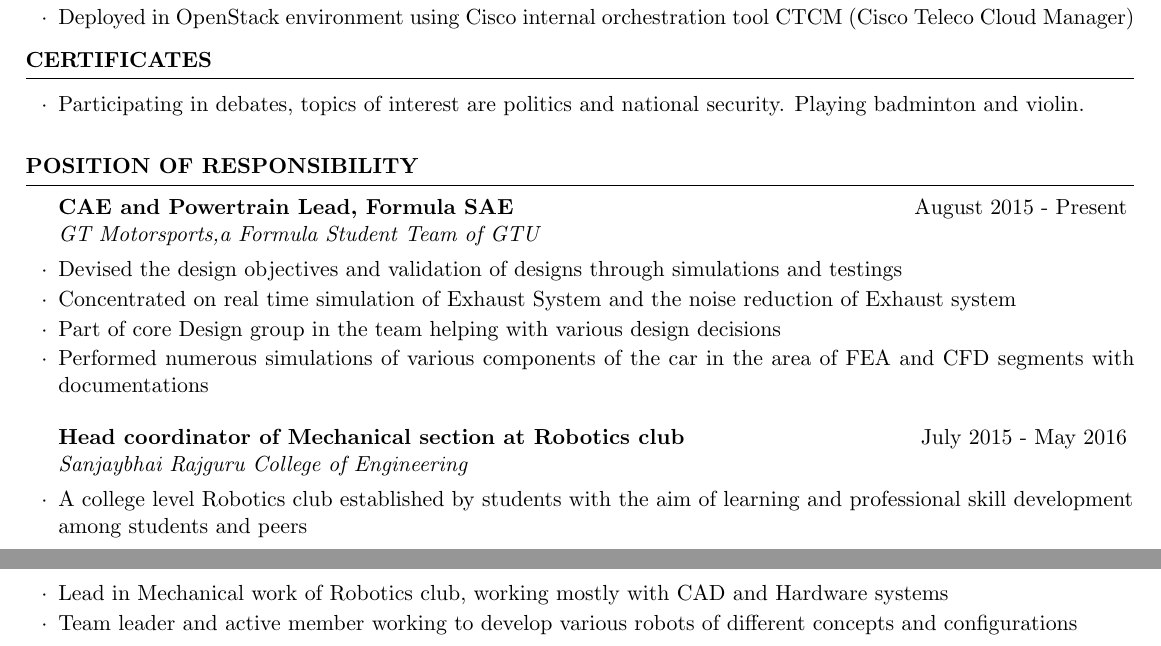
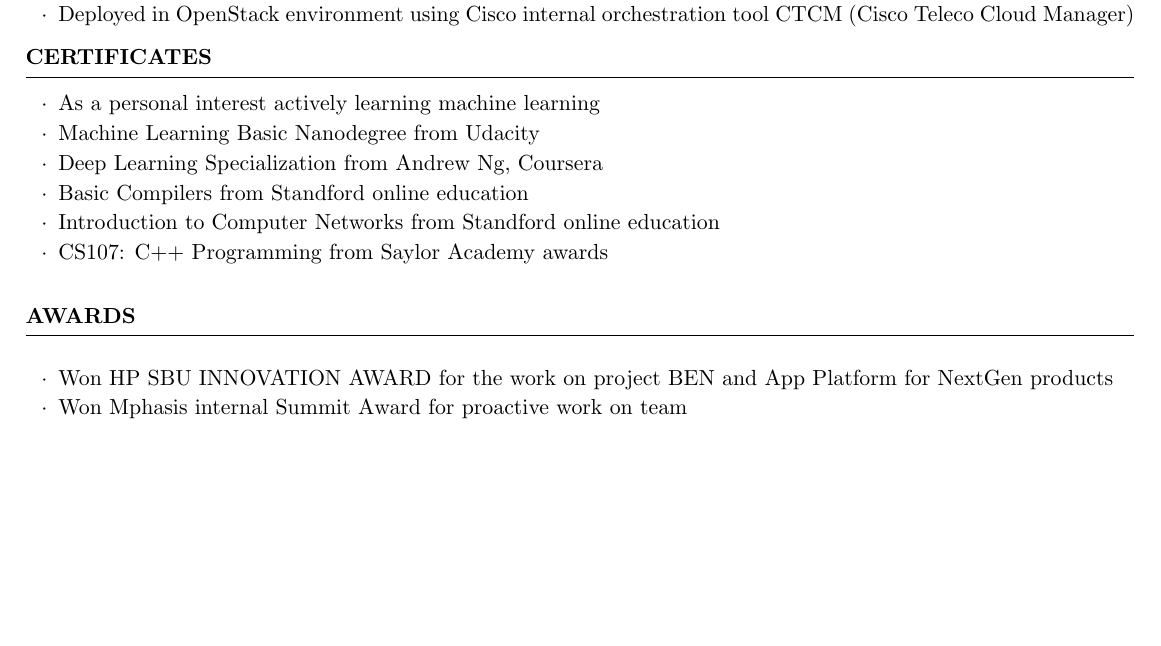
Before and after one commit to jjlogu/resume, a LaTeX CV (cv_4.tex): two parts of pages 2 and 3 of 3 before the commit and part of page 2 of 2 after it, the two joined at a grey line, cut so that both start at the same text, the shorter picture padded with empty space. Compiled offline with pdfLaTeX.

Commit message:
inprgress

```diff
--- a/cv_4.tex
+++ b/cv_4.tex
@@ -260,13 +260,15 @@
 
 \vspace{-8pt}
 
-\item Participating in debates, topics of interest are politics and national security. Playing badminton and violin.
-
+\item As a personal interest actively learning machine learning
+\item Machine Learning Basic Nanodegree from Udacity
+\item Deep Learning Specialization from Andrew Ng, Coursera
+\item Basic Compilers from Standford online education
+\item Introduction to Computer Networks from Standford online education
+\item CS107: C++ Programming from Saylor Academy awards
 \end{rSubsection}
 
 
-% {\textbf{Development Languages:} Java, C, C++, Python, Shell Scripting }  \\
-% {\textbf{UI Skills:} HTML, JavaScript and CSS }
 \end{rSection}
 
 %--------------------------------------------------------------------------------------
@@ -275,21 +277,11 @@
  % POSITION OF RESPONSIBILITY
  %-----------------------------------------------------------------------------
 
-\begin{rSection}{POSITION OF RESPONSIBILITY}
+\begin{rSection}{AWARDS}
 
-\begin{rSubsection}{CAE and Powertrain Lead, Formula SAE}{August 2015 - Present}{GT Motorsports,a Formula Student Team of GTU}{}
-\item Devised the design objectives and validation of designs through simulations and testings
-\item Concentrated on real time simulation of Exhaust System and the noise reduction of Exhaust system
-\item Part of core Design group in the team helping with various design decisions
-\item Performed numerous simulations of various components of the car in the area of FEA and CFD segments with documentations
-\end{rSubsection}
-
-%------------------------------------------------
-
-\begin{rSubsection}{Head coordinator of Mechanical section at Robotics club} {July 2015 - May 2016}{Sanjaybhai Rajguru College of Engineering}{}
-\item A college level Robotics club established by students with the aim of learning and professional skill development \\among students and peers
-\item Lead in Mechanical work of Robotics club, working mostly with CAD and Hardware systems
-\item Team leader and active member working to develop various robots of different concepts and configurations
+\begin{rSubsection}{}{}{}{}
+\item Won HP SBU INNOVATION AWARD for the work on project BEN and App Platform for NextGen products
+\item Won Mphasis internal Summit Award for proactive work on team
 \end{rSubsection}
 
 \end{rSection}
```
Also changed, not shown: cv_4.tex (4 more changed lines).
